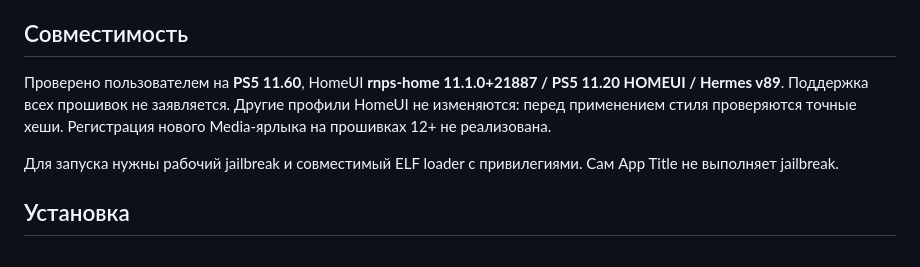
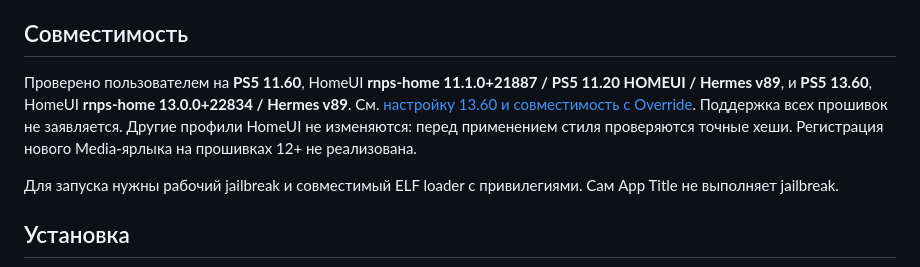
Before and after one commit to estate737/App-Title, a Markdown page: README_RU.md, the part around the change. Rendered like a GitHub page.

```diff
--- a/README_RU.md
+++ b/README_RU.md
@@ -22,7 +22,7 @@ ID отображаются под иконками, за пределами и
 
 ## Совместимость
 
-Проверено пользователем на **PS5 11.60**, HomeUI **rnps-home 11.1.0+21887 / PS5 11.20 HOMEUI / Hermes v89**. Поддержка всех прошивок не заявляется. Другие профили HomeUI не изменяются: перед применением стиля проверяются точные хеши. Регистрация нового Media-ярлыка на прошивках 12+ не реализована.
+Проверено пользователем на **PS5 11.60**, HomeUI **rnps-home 11.1.0+21887 / PS5 11.20 HOMEUI / Hermes v89**, и **PS5 13.60**, HomeUI **rnps-home 13.0.0+22834 / Hermes v89**. См. [настройку 13.60 и совместимость с Override](FW13.60.md). Поддержка всех прошивок не заявляется. Другие профили HomeUI не изменяются: перед применением стиля проверяются точные хеши. Регистрация нового Media-ярлыка на прошивках 12+ не реализована.
 
 Для запуска нужны рабочий jailbreak и совместимый ELF loader с привилегиями. Сам App Title не выполняет jailbreak.
 
```
Also changed, not shown: README.md (+1 -1 lines).
